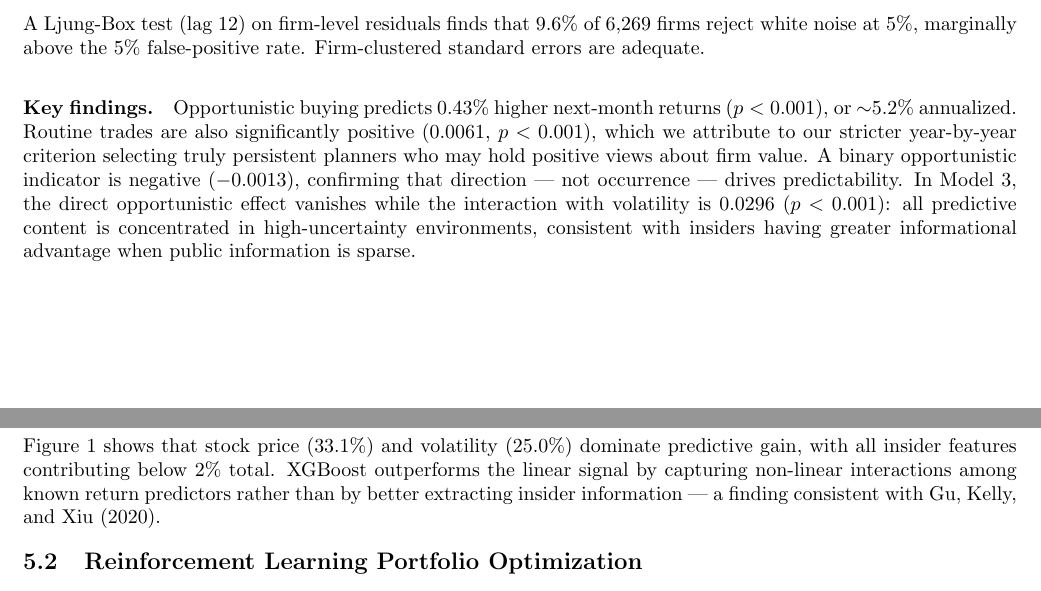
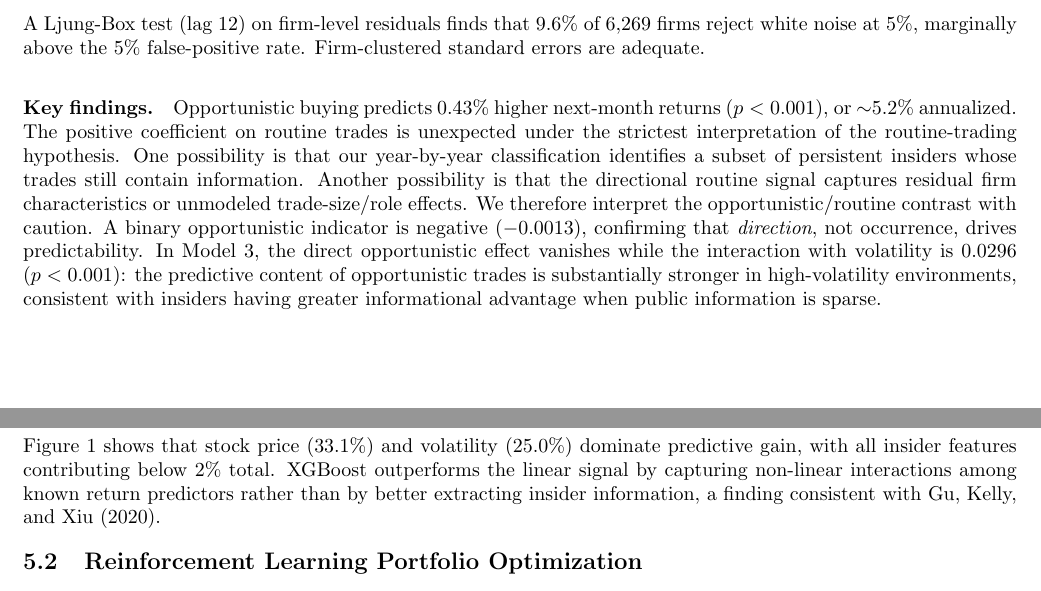
Before and after one commit to nordera/fds-insider-trading, a LaTeX paper (FDS_Final_Project.tex): two parts of pages 2 and 3 of 7, joined at a grey line, cut so that both start at the same text. Compiled offline with pdfLaTeX.

Commit message:
Revise findings on routine and opportunistic trades in the regression interpretation

```diff
--- a/FDS_Final_Project.tex
+++ b/FDS_Final_Project.tex
@@ -40,9 +40,11 @@
 \fancyhead[C]{MIT Sloan School of Management --- 15.458 Financial Data Science and Computing}
 \fancyfoot[C]{\thepage}
 
-\renewcommand{\headrulewidth}{0.4pt}
+\renewcommand{\headrulewidth}{0.4 pt}
 
 \title{\textbf{Decoding Insider Trading Signals}\\
+\bigskip
+
 \large \textbf{Routine vs.\ Opportunistic Trades, Machine Learning, and Return Predictability}}
 \author{Shabbir Houssenaly \and Camilo Sanchez Quinto \and Brandon Li \and Niccol\`o Nordera}
 
@@ -167,7 +169,14 @@ Within R$^2$       & 0.0041    & 0.0039    & 0.0042    \\
 \end{minipage}
 \end{table}
 
-\paragraph{Key findings.} Opportunistic buying predicts 0.43\% higher next-month returns ($p<0.001$), or $\sim$5.2\% annualized. Routine trades are also significantly positive (0.0061, $p<0.001$), which we attribute to our stricter year-by-year criterion selecting truly persistent planners who may hold positive views about firm value. A binary opportunistic indicator is negative ($-$0.0013), confirming that direction --- not occurrence --- drives predictability. In Model 3, the direct opportunistic effect vanishes while the interaction with volatility is 0.0296 ($p<0.001$): all predictive content is concentrated in high-uncertainty environments, consistent with insiders having greater informational advantage when public information is sparse.
+\paragraph{Key findings.} Opportunistic buying predicts 0.43\% higher next-month returns ($p<0.001$), or $\sim$5.2\% annualized.
+The positive coefficient on routine trades is unexpected under the strictest interpretation
+of the routine-trading hypothesis. One possibility is that our year-by-year classification
+identifies a subset of persistent insiders whose trades still contain information. Another
+possibility is that the directional routine signal captures residual firm characteristics or
+unmodeled trade-size/role effects. We therefore interpret the opportunistic/routine contrast
+with caution.
+A binary opportunistic indicator is negative ($-$0.0013), confirming that \textit{direction}, not occurrence,  drives predictability. In Model 3, the direct opportunistic effect vanishes while the interaction with volatility is 0.0296 ($p<0.001$): the predictive content of opportunistic trades is substantially stronger in high-volatility environments, consistent with insiders having greater informational advantage when public information is sparse.
 
 %------------------------------------------------------------------
 \section{Machine Learning, Portfolio Performance, and Alpha}
@@ -177,7 +186,7 @@ Within R$^2$       & 0.0041    & 0.0039    & 0.0042    \\
 
 We train a gradient boosting classifier (XGBoost, \texttt{binary:logistic}) on an expanding window: for each test year $t \in \{2015,\ldots,2024\}$, the model trains on 2010--$(t{-}1)$ and predicts out-of-sample for year $t$, strictly preventing lookahead bias. Features include 19 variables spanning insider signals, market variables, and accounting fundamentals. Early stopping (30 rounds, 10\% validation holdout) prevents overfitting, yielding \textbf{735,365 out-of-sample predictions}.
 
-Figure \ref{fig:importance} shows that stock price (33.1\%) and volatility (25.0\%) dominate predictive gain, with all insider features contributing below 2\% total. XGBoost outperforms the linear signal by capturing non-linear interactions among known return predictors rather than by better extracting insider information --- a finding consistent with Gu, Kelly, and Xiu (2020).
+Figure \ref{fig:importance} shows that stock price (33.1\%) and volatility (25.0\%) dominate predictive gain, with all insider features contributing below 2\% total. XGBoost outperforms the linear signal by capturing non-linear interactions among known return predictors rather than by better extracting insider information,  a finding consistent with Gu, Kelly, and Xiu (2020).
 
 \begin{figure}[h!]
 \centering
```
